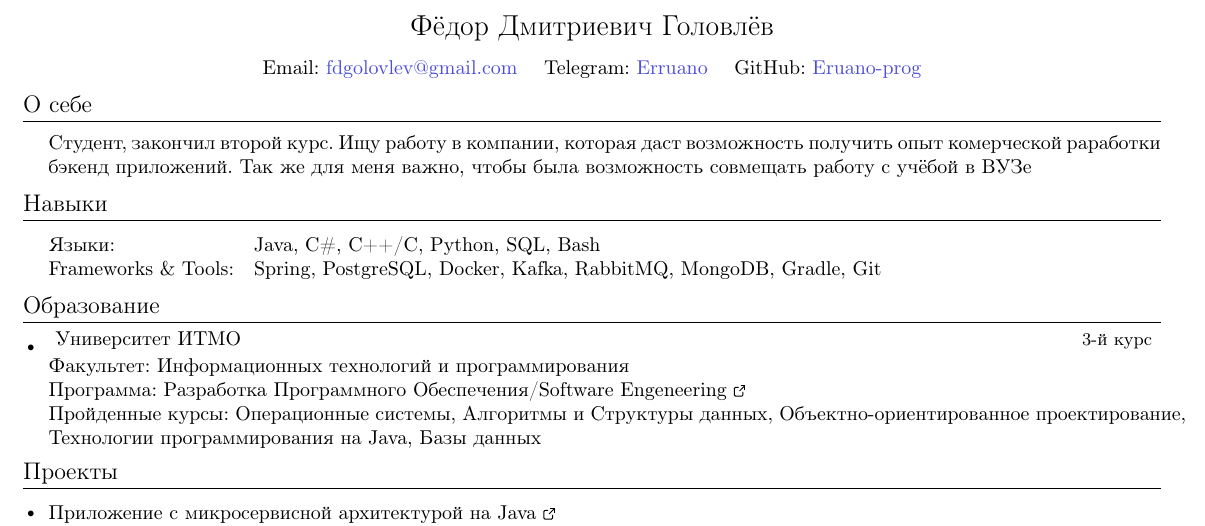
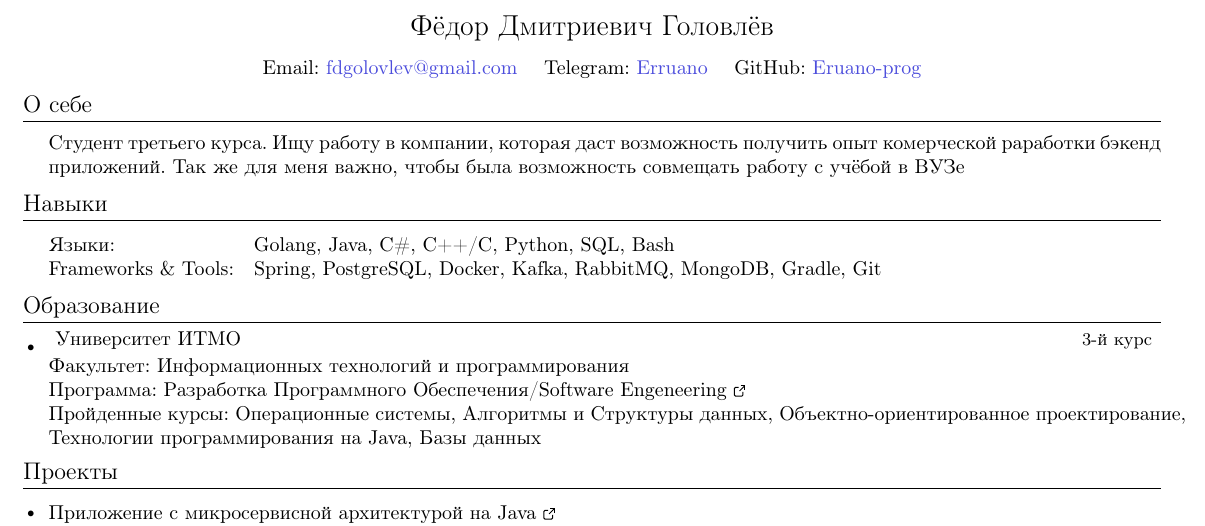
Before and after one commit to Eruano-prog/Resume, a LaTeX CV (resume.tex): part of the page, cut so that both start at the same text. Compiled offline with pdfLaTeX.

Commit message:
feat: add golang fix: updated course in description

```diff
--- a/resume.tex
+++ b/resume.tex
@@ -181,14 +181,14 @@ GitHub: \MYhref{https://github.com/Eruano-prog}{Eruano-prog}
 \section{О себе}
 \resumeSubHeadingListStart
 \justifying
-Студент, закончил второй курс. Ищу работу в компании, которая даст возможность получить опыт комерческой раработки бэкенд приложений. Так же для меня важно, чтобы была возможность совмещать работу с учёбой в ВУЗе
+Студент третьего курса. Ищу работу в компании, которая даст возможность получить опыт комерческой раработки бэкенд приложений. Так же для меня важно, чтобы была возможность совмещать работу с учёбой в ВУЗе
 \resumeSubHeadingListEnd
 
 %--------PROGRAMMING SKILLS------------
 \section{Навыки}
  \resumeSubHeadingListStart
  \begin{tabular}{ll}
-\textbf{Языки:} & \quad Java, C\#, C++/C, Python, SQL, Bash \\
+\textbf{Языки:} & \quad Golang, Java, C\#, C++/C, Python, SQL, Bash \\
 \textbf{Frameworks \& Tools:} & \quad Spring, PostgreSQL, Docker, Kafka, RabbitMQ, MongoDB, Gradle, Git \\
 \end{tabular}
 \resumeSubHeadingListEnd
```
Also changed, not shown: Golovlev_Fedor_Resume.pdf (deleted), resume.pdf (added).
